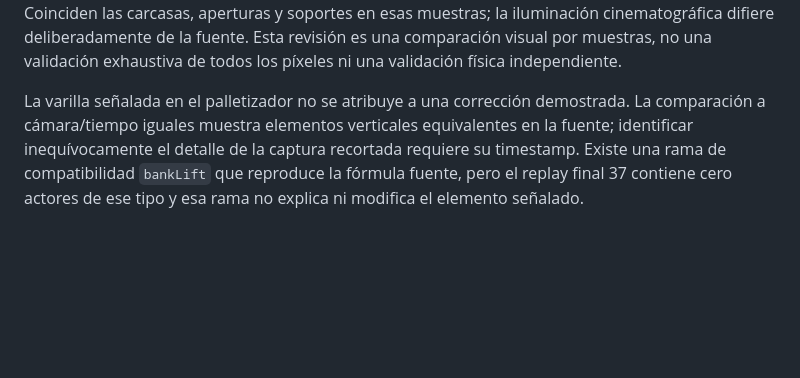
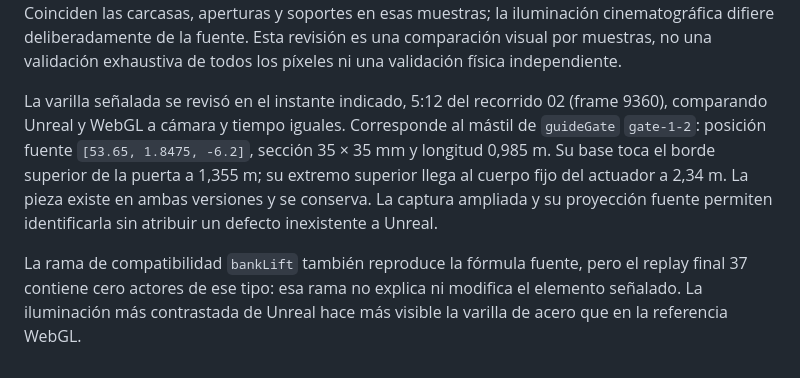
Before and after one commit to Comentario/robo.innovate-hackathon-TUM, a Markdown page: docs/unreal_final37_visual_fidelity.md, the part around the change. Drawn GitHub-style; blank space fills up the shorter version.

Commit message:
Document source guide-gate actuator identified at tour timestamp

```diff
--- a/docs/unreal_final37_visual_fidelity.md
+++ b/docs/unreal_final37_visual_fidelity.md
@@ -48,9 +48,15 @@ soportes en esas muestras; la iluminación cinematográfica difiere deliberadame
 de la fuente. Esta revisión es una comparación visual por muestras, no una
 validación exhaustiva de todos los píxeles ni una validación física independiente.
 
-La varilla señalada en el palletizador no se atribuye a una corrección demostrada.
-La comparación a cámara/tiempo iguales muestra elementos verticales equivalentes
-en la fuente; identificar inequívocamente el detalle de la captura recortada
-requiere su timestamp. Existe una rama de compatibilidad `bankLift` que reproduce
-la fórmula fuente, pero el replay final 37 contiene cero actores de ese tipo y
-esa rama no explica ni modifica el elemento señalado.
+La varilla señalada se revisó en el instante indicado, 5:12 del recorrido 02
+(frame 9360), comparando Unreal y WebGL a cámara y tiempo iguales. Corresponde al
+mástil de `guideGate` `gate-1-2`: posición fuente `[53.65, 1.8475, -6.2]`, sección
+35 × 35 mm y longitud 0,985 m. Su base toca el borde superior de la puerta a
+1,355 m; su extremo superior llega al cuerpo fijo del actuador a 2,34 m. La pieza
+existe en ambas versiones y se conserva. La captura ampliada y su proyección
+fuente permiten identificarla sin atribuir un defecto inexistente a Unreal.
+
+La rama de compatibilidad `bankLift` también reproduce la fórmula fuente, pero
+el replay final 37 contiene cero actores de ese tipo: esa rama no explica ni
+modifica el elemento señalado. La iluminación más contrastada de Unreal hace
+más visible la varilla de acero que en la referencia WebGL.
```
